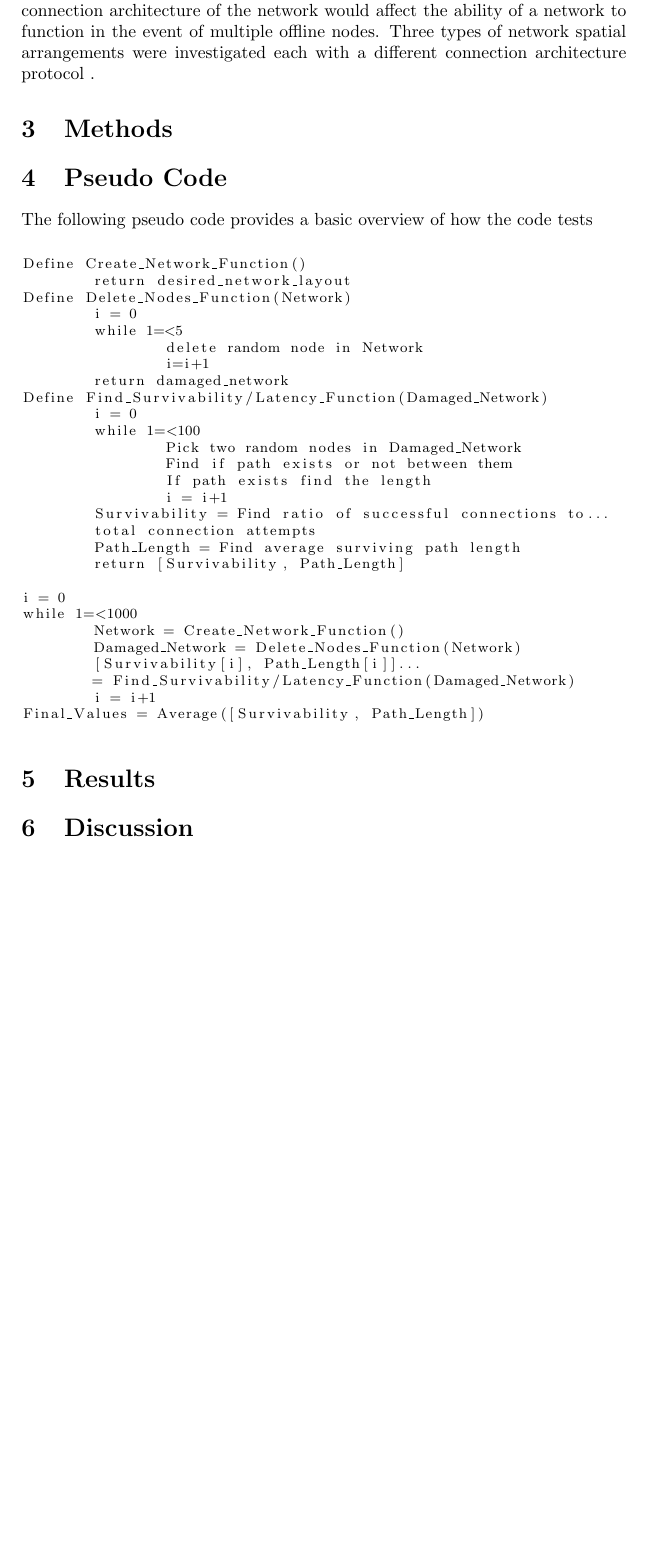
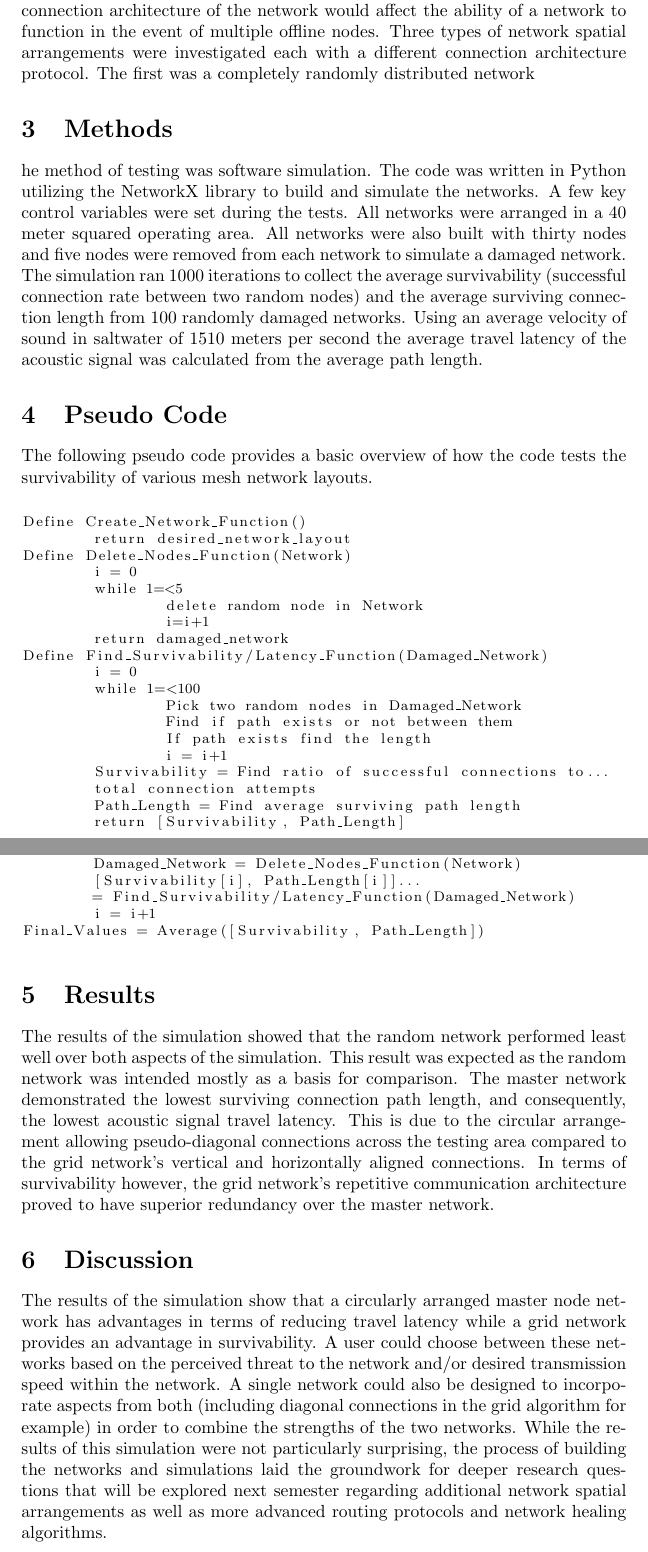
Before and after one commit to Stites-2021/ew495-fa2020-stites, a LaTeX paper (Fall Semester Report.tex): part of page 2 of 2 before the commit and two parts of pages 2 and 3 of 3 after it, the two joined at a grey line, cut so that both start at the same text, the shorter picture padded with empty space. Compiled offline with pdfLaTeX.

Commit message:
Updates from Overleaf

```diff
--- a/Fall Semester Report.tex
+++ b/Fall Semester Report.tex
@@ -55,13 +55,14 @@ Underwater surveying is a critically important yet resource intensive endeavour.
 
 
 \section{Research Introduction}
-The aim of this research was to investigate the redundancy of different UUV mesh networks built for the purpose of conducting hydrographic surveying. The research determined how the spatial arrangement of nodes in a network and the connection architecture of the network would affect the ability of a network to function in the event of multiple offline nodes. Three types of network spatial arrangements were investigated each with a different connection architecture protocol .
+The aim of this research was to investigate the redundancy of different UUV mesh networks built for the purpose of conducting hydrographic surveying. The research determined how the spatial arrangement of nodes in a network and the connection architecture of the network would affect the ability of a network to function in the event of multiple offline nodes. Three types of network spatial arrangements were investigated each with a different connection architecture protocol. The first was a completely randomly distributed network
 
 
 \section{Methods}
+he method of testing was software simulation. The code was written in Python utilizing the NetworkX library to build and simulate the networks. A few key control variables were set during the tests. All networks were arranged in a 40 meter squared operating area. All networks were also built with thirty nodes and five nodes were removed from each network to simulate a damaged network. The simulation ran 1000 iterations to collect the average survivability (successful connection rate between two random nodes) and the average surviving connection length from 100 randomly damaged networks. Using an average velocity of sound in saltwater of 1510 meters per second the average travel latency of the acoustic signal was calculated from the average path length.
 
 \section{Pseudo Code}
-The following pseudo code provides a basic overview of how the code tests
+The following pseudo code provides a basic overview of how the code tests the survivability of various mesh network layouts.
 \lstset{basicstyle=\footnotesize}
 \begin{lstlisting}
 
@@ -96,7 +97,9 @@ Final_Values = Average([Survivability, Path_Length])
 \end{lstlisting}
 
 \section{Results}
+The results of the simulation showed that the random network performed least well over both aspects of the simulation. This result was expected as the random network was intended mostly as a basis for comparison. The master network demonstrated the lowest surviving connection path length, and consequently, the lowest acoustic signal travel latency.  This is due to the circular arrangement allowing pseudo-diagonal connections across the testing area compared to the grid network’s vertical and horizontally aligned connections. In terms of survivability however, the grid network’s repetitive communication architecture proved to have superior redundancy over the master network.
 
 \section{Discussion}
+The results of the simulation show that a circularly arranged master node network has advantages in terms of reducing travel latency while a grid network provides an advantage in survivability. A user could choose between these networks based on the perceived threat to the network and/or desired transmission speed within the network. A single network could also be designed to incorporate aspects from both  (including diagonal connections in the grid algorithm for example) in order to combine the strengths of the two networks. While the results of this simulation were not particularly surprising, the process of building the networks and simulations laid the groundwork for deeper research questions that will be explored next semester regarding additional network spatial arrangements as well as more advanced routing protocols and network healing algorithms.
 
 \end{document}
```
Also changed, not shown: figures/DamagedGridLayout.png (added), figures/DamagedMasterLayout.png (added), figures/DamagedRandomLayout.png (added), figures/GridHistogram.png (added), figures/GridLayout.png (added), figures/MasterHistogram.png (added), figures/MasterLayout.png (added), figures/RandomHistogram.png (added), figures/RandomLayout.png (added), figures/histograms.png (added), tables/ResultsTable.PNG (added).
